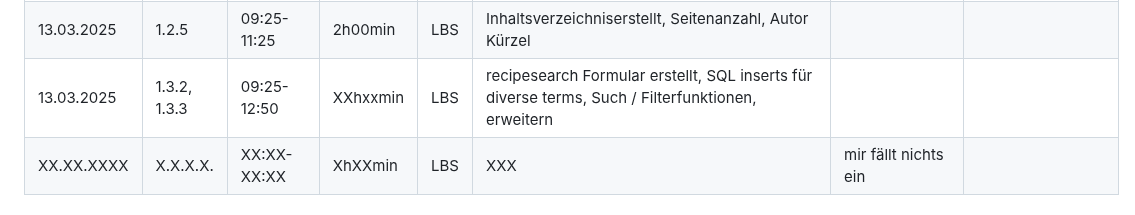
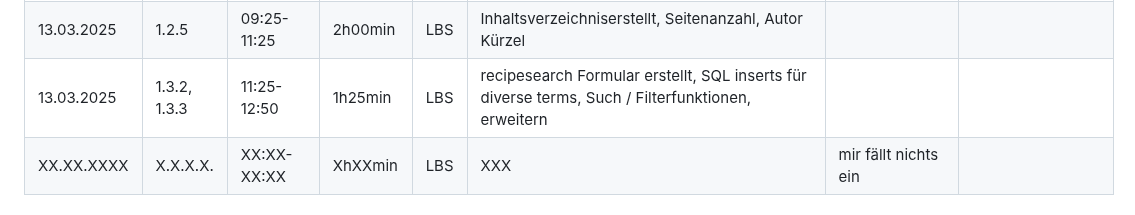
Before and after one commit to LBS-Eibiswald-APC-2025/Gruppe-11-Rosbergen-Winter-Pandoras-Kitchen---Rezeptverwaltung, a Markdown page: README.md, the part around the change. GitHub-like rendering.

```diff
--- a/README.md
+++ b/README.md
@@ -32,7 +32,7 @@ Datum|AP NR|Zeitraum|Aufwand|Ort|Tätigkeit|Probleme|Quellen
 07.03.2025| 1.3.2, 1.3.3 | 08:00-10:15 | 2h15min | LBS | recipesearch Formular erstellt, Batenbanktabelle searchterms erstellt und befüllt, Such / Filterfunktionen, erweitern| mir fällt nichts ein | []()
 11.03.2025| 1.3.2, 1.3.3 | 10:00-12:20 | 2h20min | LBS | recipesearch Formular erstellt, Batenbanktabelle searchterms erstellt und befüllt, Such / Filterfunktionen, erweitern |  | []()
 13.03.2025| 1.2.5 | 09:25-11:25 | 2h00min | LBS | Inhaltsverzeichniserstellt, Seitenanzahl, Autor Kürzel |  | []()
-13.03.2025| 1.3.2, 1.3.3 | 09:25-12:50 | XXhxxmin | LBS | recipesearch Formular erstellt, SQL inserts für diverse terms, Such / Filterfunktionen, erweitern |  | []()
+13.03.2025| 1.3.2, 1.3.3 | 11:25-12:50 | 1h25min | LBS | recipesearch Formular erstellt, SQL inserts für diverse terms, Such / Filterfunktionen, erweitern |  | []()
 XX.XX.XXXX| X.X.X.X. | XX:XX-XX:XX | XhXXmin | LBS | XXX | mir fällt nichts ein | []()
 
 
```
